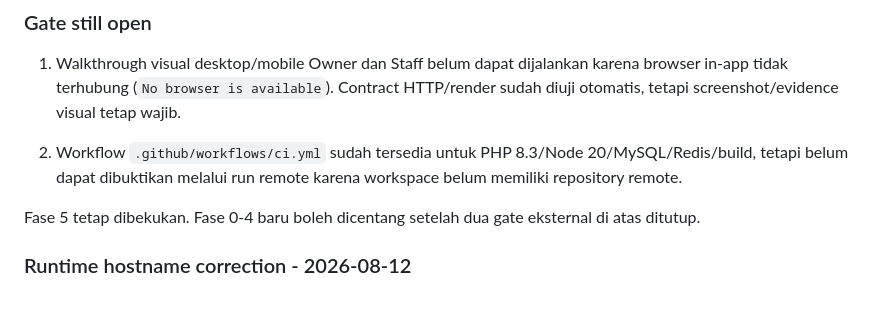
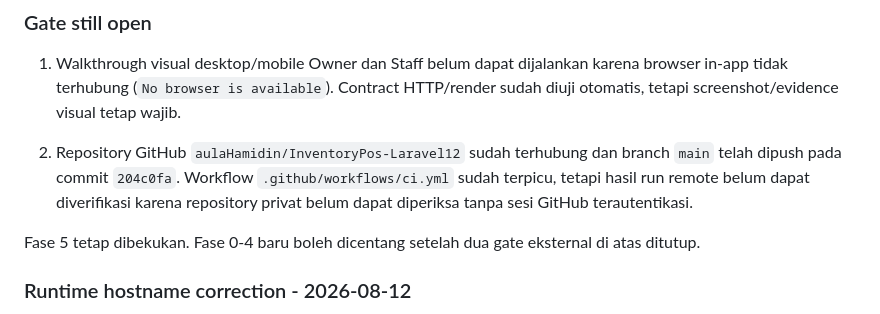
Before and after one commit to aulaHamidin/InventoryPos-Laravel12, a Markdown page: saas-contract-final-v1/implementation_plan.md, the part around the change. GitHub-like rendering.

```diff
--- a/saas-contract-final-v1/implementation_plan.md
+++ b/saas-contract-final-v1/implementation_plan.md
@@ -605,7 +605,7 @@ Status: implementation Fase 0-4 selesai secara kode; automated gate dan runtime
 
 1. Walkthrough visual desktop/mobile Owner dan Staff belum dapat dijalankan karena browser in-app tidak terhubung (`No browser is available`). Contract HTTP/render sudah diuji otomatis, tetapi screenshot/evidence visual tetap wajib.
 
-2. Workflow `.github/workflows/ci.yml` sudah tersedia untuk PHP 8.3/Node 20/MySQL/Redis/build, tetapi belum dapat dibuktikan melalui run remote karena workspace belum memiliki repository remote.
+2. Repository GitHub `aulaHamidin/InventoryPos-Laravel12` sudah terhubung dan branch `main` telah dipush pada commit `204c0fa`. Workflow `.github/workflows/ci.yml` sudah terpicu, tetapi hasil run remote belum dapat diverifikasi karena repository privat belum dapat diperiksa tanpa sesi GitHub terautentikasi.
 
 Fase 5 tetap dibekukan. Fase 0-4 baru boleh dicentang setelah dua gate eksternal di atas ditutup.
 
```
Also changed, not shown: docs/f0-f4-acceptance.md (+3 -2 lines).
